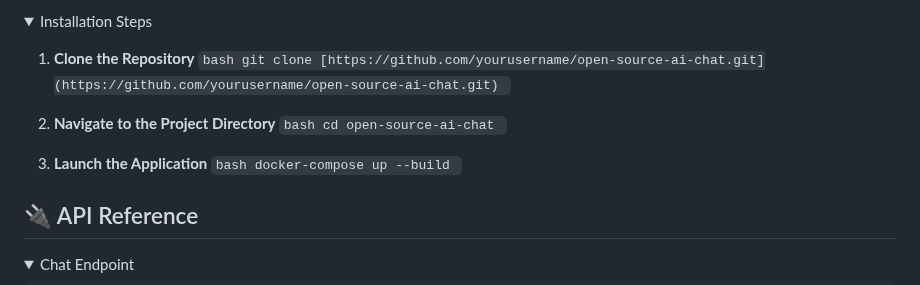
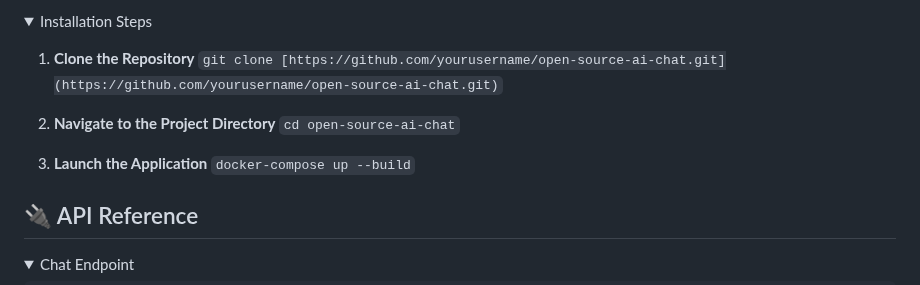
Before and after one commit to SelmanDemiray/Maple_Chat, a Markdown page: README.md, the part around the change. Rendered like a GitHub page; folded sections open.

````diff
--- a/README.md
+++ b/README.md
@@ -119,17 +119,17 @@ A powerful, extensible, and easy-to-deploy platform for AI-driven conversations
   <summary>Installation Steps</summary>
 
   1. **Clone the Repository**
-    ```bash
+    ```
     git clone [https://github.com/yourusername/open-source-ai-chat.git](https://github.com/yourusername/open-source-ai-chat.git)
     ```
 
   2. **Navigate to the Project Directory**
-    ```bash
+    ```
     cd open-source-ai-chat
     ```
 
   3. **Launch the Application**
-    ```bash
+    ```
     docker-compose up --build
     ```
 </details>
````
